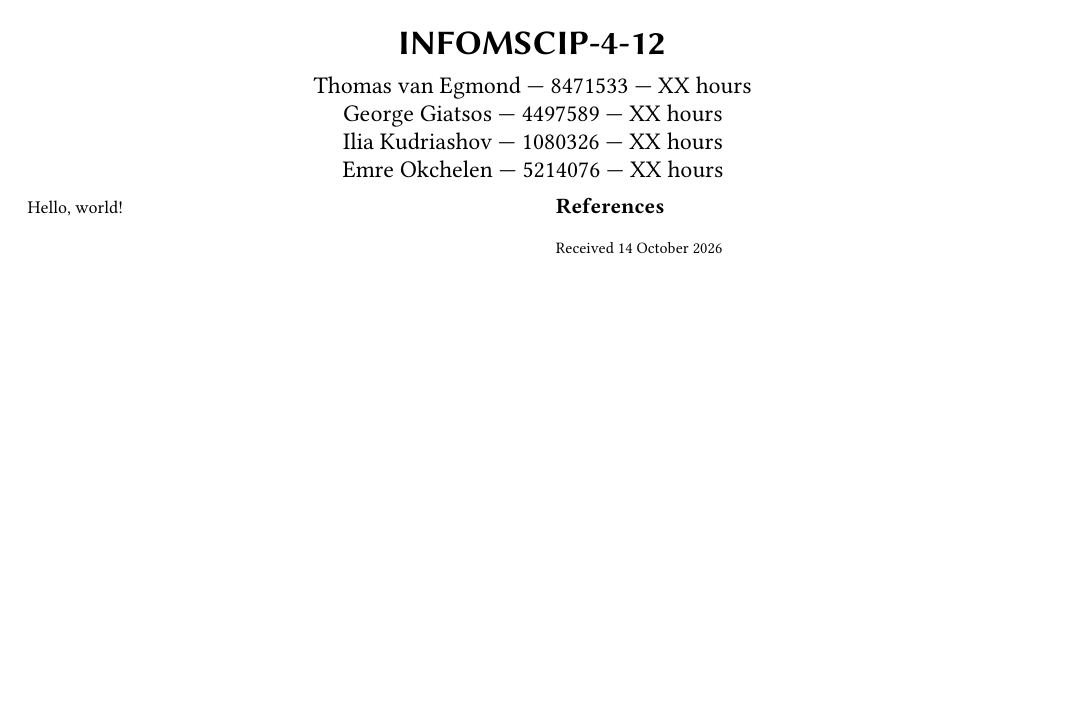
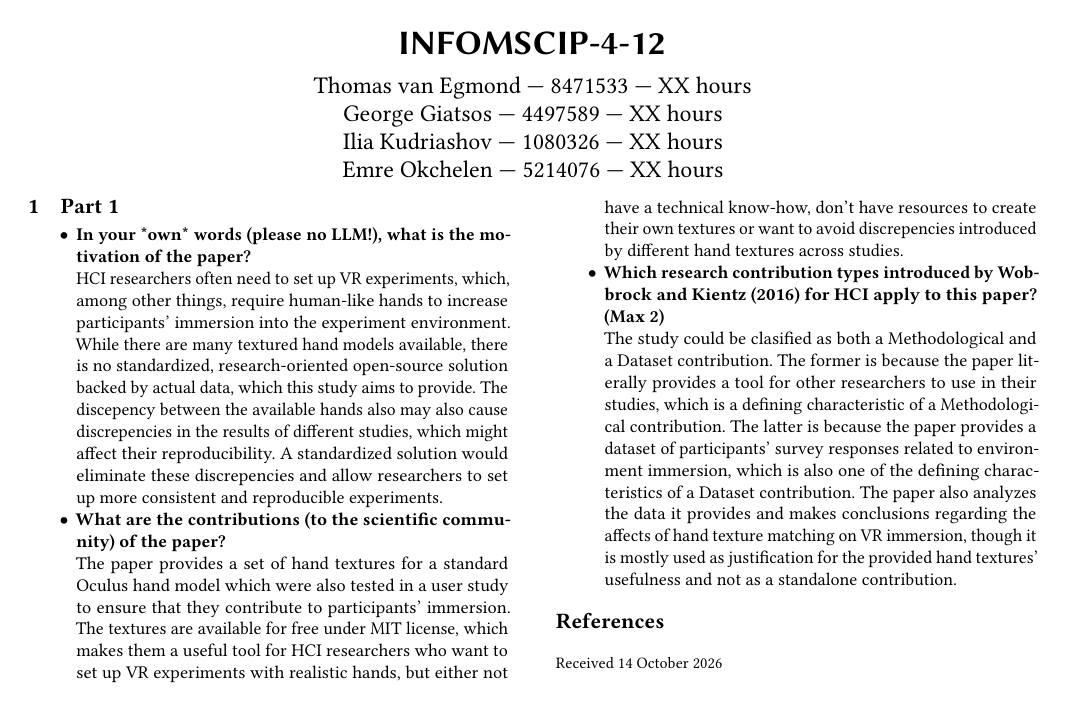
Before and after one commit to Sigmarik/infomscip-assignment-4-statistics, a LaTeX paper (main.tex, which reads sections/part1.tex): the whole page. Compiled offline with pdfLaTeX.

Commit message:
feat: part 1 responses

```diff
--- a/main.tex
+++ b/main.tex
@@ -25,7 +25,7 @@
 \begin{document}
 \maketitle
 
-Hello, world!
+\input{sections/part1.tex}
 
 % Example how to cite: \cite{knuth:1984}
 
--- /dev/null
+++ b/sections/part1.tex
@@ -0,0 +1,21 @@
+\section {Part 1}
+
+\begin{itemize}
+\item {
+    \textbf{In your *own* words (please no LLM!), what is the motivation of the paper?}
+
+    HCI researchers often need to set up VR experiments, which, among other things, require human-like hands to increase participants' immersion into the experiment environment. While there are many textured hand models available, there is no standardized, research-oriented open-source solution backed by actual data, which this study aims to provide. The discepency between the available hands also may also cause discrepencies in the results of different studies, which might affect their reproducibility. A standardized solution would eliminate these discrepencies and allow researchers to set up more consistent and reproducible experiments.
+}
+
+\item {
+    \textbf{What are the contributions (to the scientific community) of the paper?}
+
+    The paper provides a set of hand textures for a standard Oculus hand model which were also tested in a user study to ensure that they contribute to participants' immersion. The textures are available for free under MIT license, which makes them a useful tool for HCI researchers who want to set up VR experiments with realistic hands, but either not have a technical know-how, don't have resources to create their own textures or want to avoid discrepencies introduced by different hand textures across studies.
+}
+
+\item {
+    \textbf{Which research contribution types introduced by Wobbrock and Kientz (2016) for HCI apply to this paper? (Max 2)}
+
+    The study could be clasified as both a Methodological and a Dataset contribution. The former is because the paper literally provides a tool for other researchers to use in their studies, which is a defining characteristic of a Methodological contribution. The latter is because the paper provides a dataset of participants' survey responses related to environment immersion, which is also one of the defining characteristics of a Dataset contribution. The paper also analyzes the data it provides and makes conclusions regarding the affects of hand texture matching on VR immersion, though it is mostly used as justification for the provided hand textures' usefulness and not as a standalone contribution.
+}
+\end{itemize}
```
